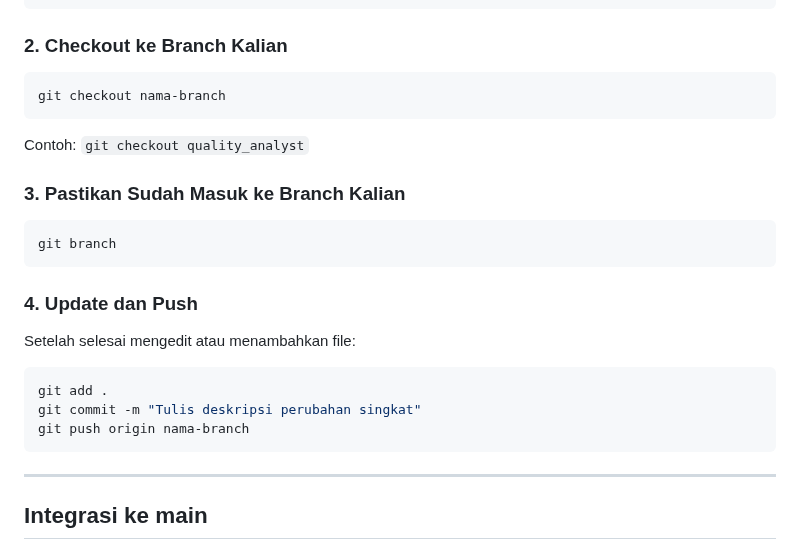
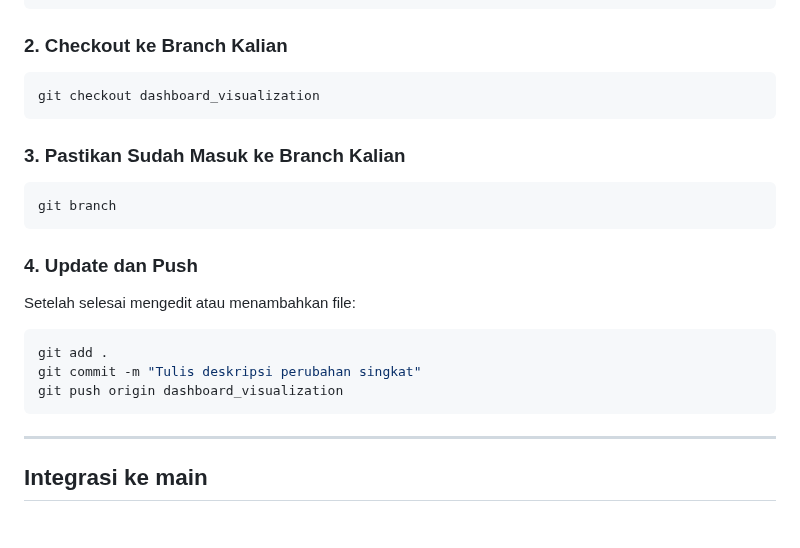
Before and after one commit to RiskaMellyAgustin/Kalbio_Dashboard_Project, a Markdown page: CONTRIBUTING.md, the part around the change. Drawn GitHub-style; blank space fills up the shorter version.

````diff
--- a/CONTRIBUTING.md
+++ b/CONTRIBUTING.md
@@ -29,9 +29,8 @@ cd Kalbio_Dashboard_Project
 
 ### 2. Checkout ke Branch Kalian
 ```bash
-git checkout nama-branch
+git checkout dashboard_visualization
 ```
-Contoh: `git checkout quality_analyst`
 
 ### 3. Pastikan Sudah Masuk ke Branch Kalian
 ```bash
@@ -43,7 +42,7 @@ Setelah selesai mengedit atau menambahkan file:
 ```bash
 git add .
 git commit -m "Tulis deskripsi perubahan singkat"
-git push origin nama-branch
+git push origin dashboard_visualization
 ```
 
 ---
````
